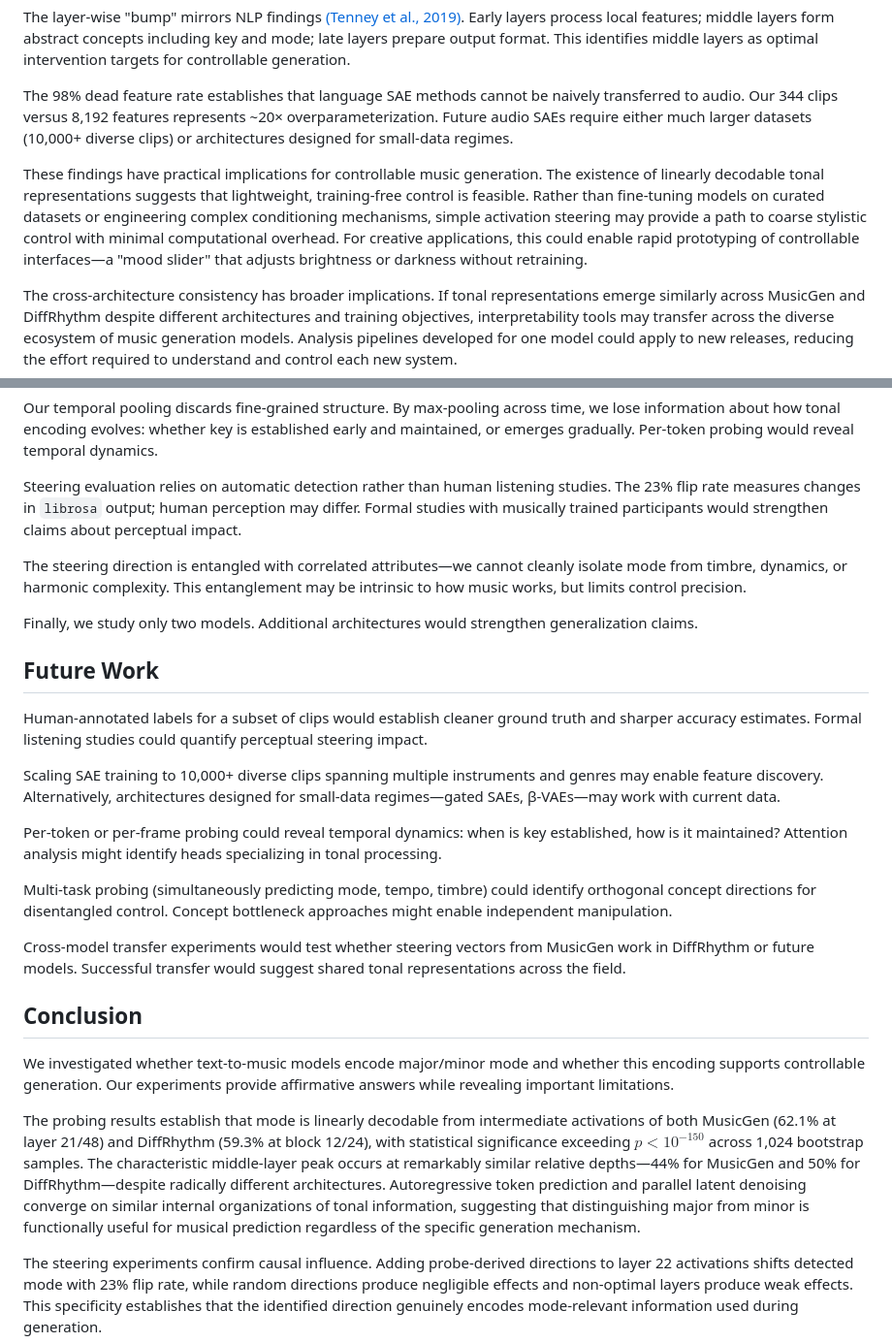
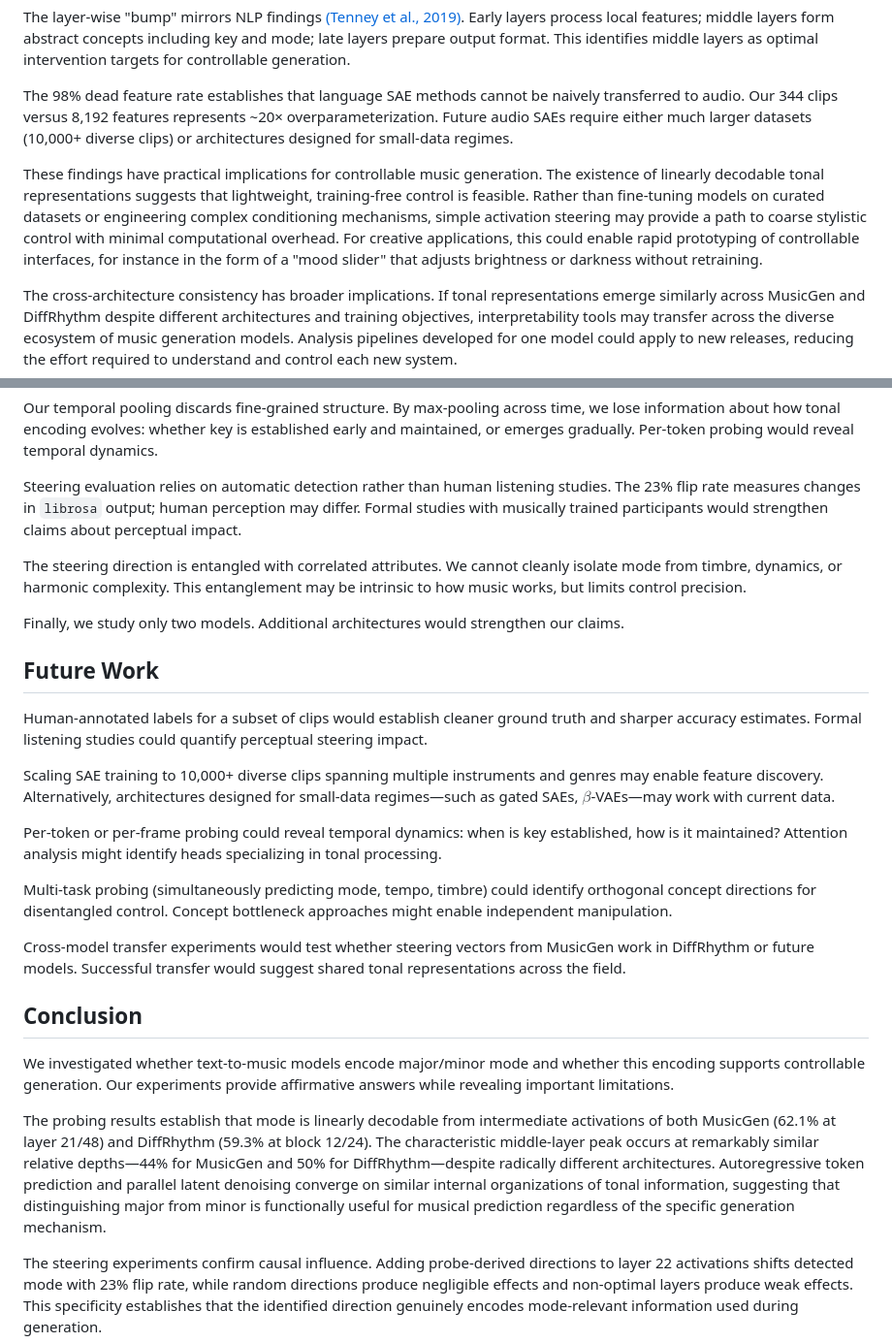
Before and after one commit to womogenes/musicgen-interp, a Markdown page: site/src/writeup.md, 2 parts joined by grey strips. Shown: that part at 97% size. Drawn GitHub-style.

```diff
--- a/site/src/writeup.md
+++ b/site/src/writeup.md
@@ -163,7 +167,7 @@ The layer-wise "bump" mirrors NLP findings [(Tenney et al., 2019)](https://arxiv
 
 The 98% dead feature rate establishes that language SAE methods cannot be naively transferred to audio. Our 344 clips versus 8,192 features represents ~20× overparameterization. Future audio SAEs require either much larger datasets (10,000+ diverse clips) or architectures designed for small-data regimes.
 
-These findings have practical implications for controllable music generation. The existence of linearly decodable tonal representations suggests that lightweight, training-free control is feasible. Rather than fine-tuning models on curated datasets or engineering complex conditioning mechanisms, simple activation steering may provide a path to coarse stylistic control with minimal computational overhead. For creative applications, this could enable rapid prototyping of controllable interfaces—a "mood slider" that adjusts brightness or darkness without retraining.
+These findings have practical implications for controllable music generation. The existence of linearly decodable tonal representations suggests that lightweight, training-free control is feasible. Rather than fine-tuning models on curated datasets or engineering complex conditioning mechanisms, simple activation steering may provide a path to coarse stylistic control with minimal computational overhead. For creative applications, this could enable rapid prototyping of controllable interfaces, for instance in the form of a "mood slider" that adjusts brightness or darkness without retraining.
 
 The cross-architecture consistency has broader implications. If tonal representations emerge similarly across MusicGen and DiffRhythm despite different architectures and training objectives, interpretability tools may transfer across the diverse ecosystem of music generation models. Analysis pipelines developed for one model could apply to new releases, reducing the effort required to understand and control each new system.
 
@@ -181,15 +185,15 @@ Our temporal pooling discards fine-grained structure. By max-pooling across time
 
 Steering evaluation relies on automatic detection rather than human listening studies. The 23% flip rate measures changes in `librosa` output; human perception may differ. Formal studies with musically trained participants would strengthen claims about perceptual impact.
 
-The steering direction is entangled with correlated attributes—we cannot cleanly isolate mode from timbre, dynamics, or harmonic complexity. This entanglement may be intrinsic to how music works, but limits control precision.
+The steering direction is entangled with correlated attributes. We cannot cleanly isolate mode from timbre, dynamics, or harmonic complexity. This entanglement may be intrinsic to how music works, but limits control precision.
 
-Finally, we study only two models. Additional architectures would strengthen generalization claims.
+Finally, we study only two models. Additional architectures would strengthen our claims.
 
 ## Future Work
 
 Human-annotated labels for a subset of clips would establish cleaner ground truth and sharper accuracy estimates. Formal listening studies could quantify perceptual steering impact.
 
-Scaling SAE training to 10,000+ diverse clips spanning multiple instruments and genres may enable feature discovery. Alternatively, architectures designed for small-data regimes—gated SAEs, β-VAEs—may work with current data.
+Scaling SAE training to 10,000+ diverse clips spanning multiple instruments and genres may enable feature discovery. Alternatively, architectures designed for small-data regimes—such as gated SAEs, $\beta$-VAEs—may work with current data.
 
 Per-token or per-frame probing could reveal temporal dynamics: when is key established, how is it maintained? Attention analysis might identify heads specializing in tonal processing.
 
@@ -201,7 +205,7 @@ Cross-model transfer experiments would test whether steering vectors from MusicG
 
 We investigated whether text-to-music models encode major/minor mode and whether this encoding supports controllable generation. Our experiments provide affirmative answers while revealing important limitations.
 
-The probing results establish that mode is linearly decodable from intermediate activations of both MusicGen (62.1% at layer 21/48) and DiffRhythm (59.3% at block 12/24), with statistical significance exceeding $p < 10^{-150}$ across 1,024 bootstrap samples. The characteristic middle-layer peak occurs at remarkably similar relative depths—44% for MusicGen and 50% for DiffRhythm—despite radically different architectures. Autoregressive token prediction and parallel latent denoising converge on similar internal organizations of tonal information, suggesting that distinguishing major from minor is functionally useful for musical prediction regardless of the specific generation mechanism.
+The probing results establish that mode is linearly decodable from intermediate activations of both MusicGen (62.1% at layer 21/48) and DiffRhythm (59.3% at block 12/24). The characteristic middle-layer peak occurs at remarkably similar relative depths—44% for MusicGen and 50% for DiffRhythm—despite radically different architectures. Autoregressive token prediction and parallel latent denoising converge on similar internal organizations of tonal information, suggesting that distinguishing major from minor is functionally useful for musical prediction regardless of the specific generation mechanism.
 
 The steering experiments confirm causal influence. Adding probe-derived directions to layer 22 activations shifts detected mode with 23% flip rate, while random directions produce negligible effects and non-optimal layers produce weak effects. This specificity establishes that the identified direction genuinely encodes mode-relevant information used during generation.
 
```
Also changed, not shown: other parts of site/src/writeup.md (+26 -22 lines).
